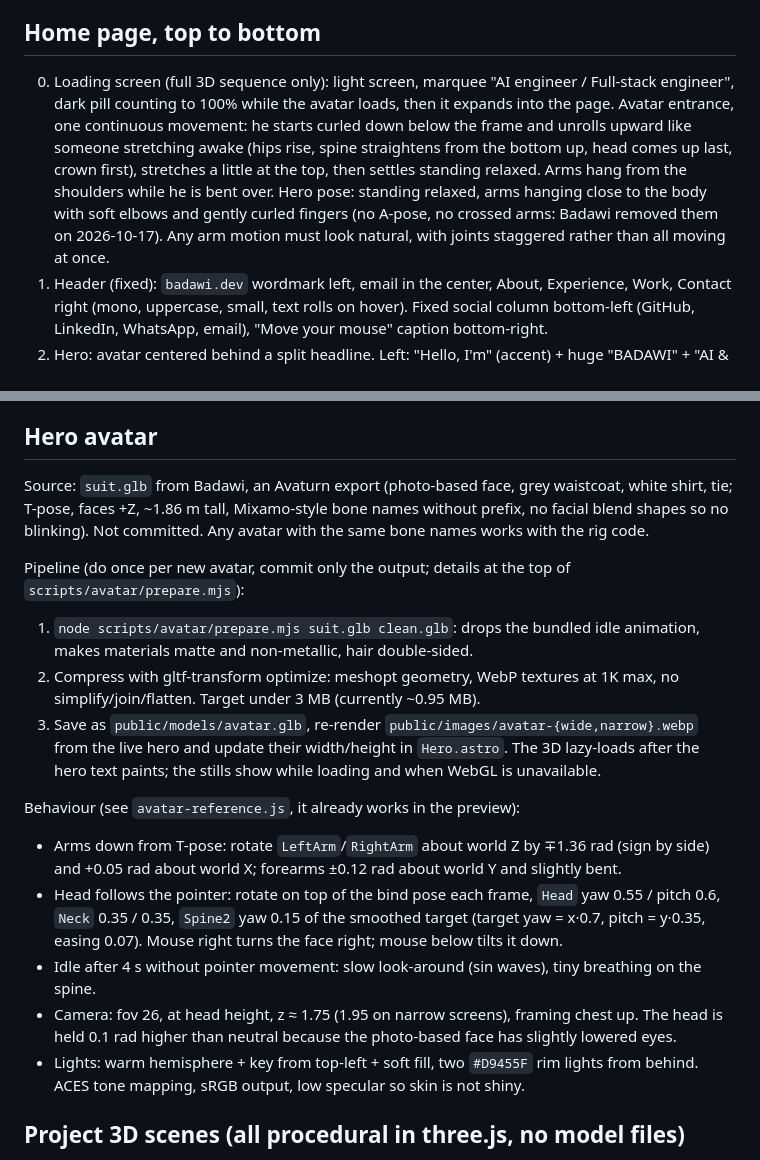
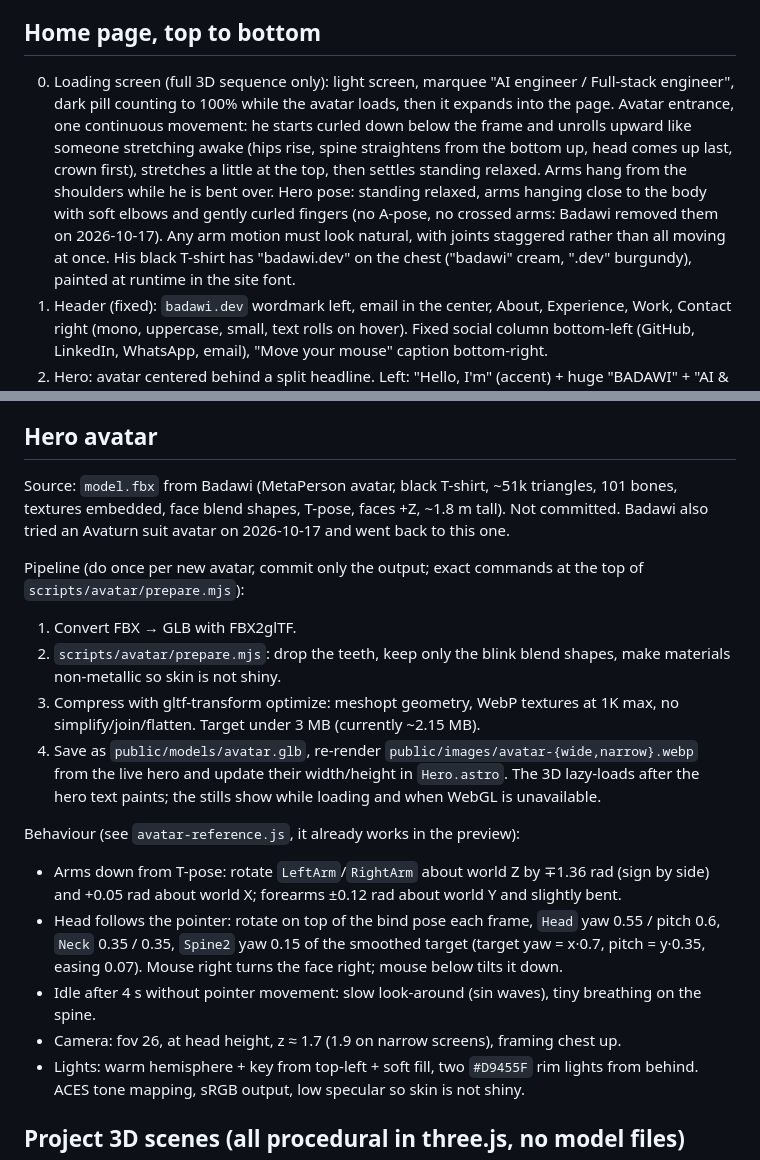
Before and after one commit to badawyy-A/my-portfolio, a Markdown page: CLAUDE.md, 2 parts joined by grey strips. GitHub-like rendering.

Commit message:
describe t-shirt avatar in brief

```diff
--- a/CLAUDE.md
+++ b/CLAUDE.md
@@ -66,7 +66,7 @@ Accessibility: text contrast 4.5:1, visible focus states, real links/buttons, `p
 
 ## Home page, top to bottom
 
-0. Loading screen (full 3D sequence only): light screen, marquee "AI engineer / Full-stack engineer", dark pill counting to 100% while the avatar loads, then it expands into the page. Avatar entrance, one continuous movement: he starts curled down below the frame and unrolls upward like someone stretching awake (hips rise, spine straightens from the bottom up, head comes up last, crown first), stretches a little at the top, then settles standing relaxed. Arms hang from the shoulders while he is bent over. Hero pose: standing relaxed, arms hanging close to the body with soft elbows and gently curled fingers (no A-pose, no crossed arms: Badawi removed them on 2026-10-17). Any arm motion must look natural, with joints staggered rather than all moving at once.
+0. Loading screen (full 3D sequence only): light screen, marquee "AI engineer / Full-stack engineer", dark pill counting to 100% while the avatar loads, then it expands into the page. Avatar entrance, one continuous movement: he starts curled down below the frame and unrolls upward like someone stretching awake (hips rise, spine straightens from the bottom up, head comes up last, crown first), stretches a little at the top, then settles standing relaxed. Arms hang from the shoulders while he is bent over. Hero pose: standing relaxed, arms hanging close to the body with soft elbows and gently curled fingers (no A-pose, no crossed arms: Badawi removed them on 2026-10-17). Any arm motion must look natural, with joints staggered rather than all moving at once. His black T-shirt has "badawi.dev" on the chest ("badawi" cream, ".dev" burgundy), painted at runtime in the site font.
 1. Header (fixed): `badawi.dev` wordmark left, email in the center, About, Experience, Work, Contact right (mono, uppercase, small, text rolls on hover). Fixed social column bottom-left (GitHub, LinkedIn, WhatsApp, email), "Move your mouse" caption bottom-right.
 2. Hero: avatar centered behind a split headline. Left: "Hello, I'm" (accent) + huge "BADAWI" + "AI & full-stack engineer" (mono). Right: "I build" + two stacked lines rolling through: AI products / full-stack apps / computer vision / LLM systems / data pipelines (first line accent and fading, second white). Short line: "Complete software, from the model to the interface to the deploy. Based in Cairo, building at Fixed Solutions." Burgundy rim glow behind the shoulders.
 3. About me: right half of the screen, words rise in. Text (written at Badawi's request): "I'm an AI and full-stack engineer based in Cairo. I joined Fixed Solutions as an intern in 2024 and now work there as an AI engineer, building computer vision, OCR and LLM features that have to work on real data. I build the whole path around a model: the backend and database, the interface people use, and the deploy that keeps it running."
@@ -88,18 +88,19 @@ Header line (stack), title, one-line summary, the project's 3D scene large, then
 
 ## Hero avatar
 
-Source: `suit.glb` from Badawi, an Avaturn export (photo-based face, grey waistcoat, white shirt, tie; T-pose, faces +Z, ~1.86 m tall, Mixamo-style bone names without prefix, no facial blend shapes so no blinking). Not committed. Any avatar with the same bone names works with the rig code.
+Source: `model.fbx` from Badawi (MetaPerson avatar, black T-shirt, ~51k triangles, 101 bones, textures embedded, face blend shapes, T-pose, faces +Z, ~1.8 m tall). Not committed. Badawi also tried an Avaturn suit avatar on 2026-10-17 and went back to this one.
 
-Pipeline (do once per new avatar, commit only the output; details at the top of `scripts/avatar/prepare.mjs`):
-1. `node scripts/avatar/prepare.mjs suit.glb clean.glb`: drops the bundled idle animation, makes materials matte and non-metallic, hair double-sided.
-2. Compress with gltf-transform optimize: meshopt geometry, WebP textures at 1K max, no simplify/join/flatten. Target under 3 MB (currently ~0.95 MB).
-3. Save as `public/models/avatar.glb`, re-render `public/images/avatar-{wide,narrow}.webp` from the live hero and update their width/height in `Hero.astro`. The 3D lazy-loads after the hero text paints; the stills show while loading and when WebGL is unavailable.
+Pipeline (do once per new avatar, commit only the output; exact commands at the top of `scripts/avatar/prepare.mjs`):
+1. Convert FBX → GLB with FBX2glTF.
+2. `scripts/avatar/prepare.mjs`: drop the teeth, keep only the blink blend shapes, make materials non-metallic so skin is not shiny.
+3. Compress with gltf-transform optimize: meshopt geometry, WebP textures at 1K max, no simplify/join/flatten. Target under 3 MB (currently ~2.15 MB).
+4. Save as `public/models/avatar.glb`, re-render `public/images/avatar-{wide,narrow}.webp` from the live hero and update their width/height in `Hero.astro`. The 3D lazy-loads after the hero text paints; the stills show while loading and when WebGL is unavailable.
 
 Behaviour (see `avatar-reference.js`, it already works in the preview):
 - Arms down from T-pose: rotate `LeftArm`/`RightArm` about world Z by ∓1.36 rad (sign by side) and +0.05 rad about world X; forearms ±0.12 rad about world Y and slightly bent.
 - Head follows the pointer: rotate on top of the bind pose each frame, `Head` yaw 0.55 / pitch 0.6, `Neck` 0.35 / 0.35, `Spine2` yaw 0.15 of the smoothed target (target yaw = x·0.7, pitch = y·0.35, easing 0.07). Mouse right turns the face right; mouse below tilts it down.
 - Idle after 4 s without pointer movement: slow look-around (sin waves), tiny breathing on the spine.
-- Camera: fov 26, at head height, z ≈ 1.75 (1.95 on narrow screens), framing chest up. The head is held 0.1 rad higher than neutral because the photo-based face has slightly lowered eyes.
+- Camera: fov 26, at head height, z ≈ 1.7 (1.9 on narrow screens), framing chest up.
 - Lights: warm hemisphere + key from top-left + soft fill, two `#D9455F` rim lights from behind. ACES tone mapping, sRGB output, low specular so skin is not shiny.
 
 ## Project 3D scenes (all procedural in three.js, no model files)
```
